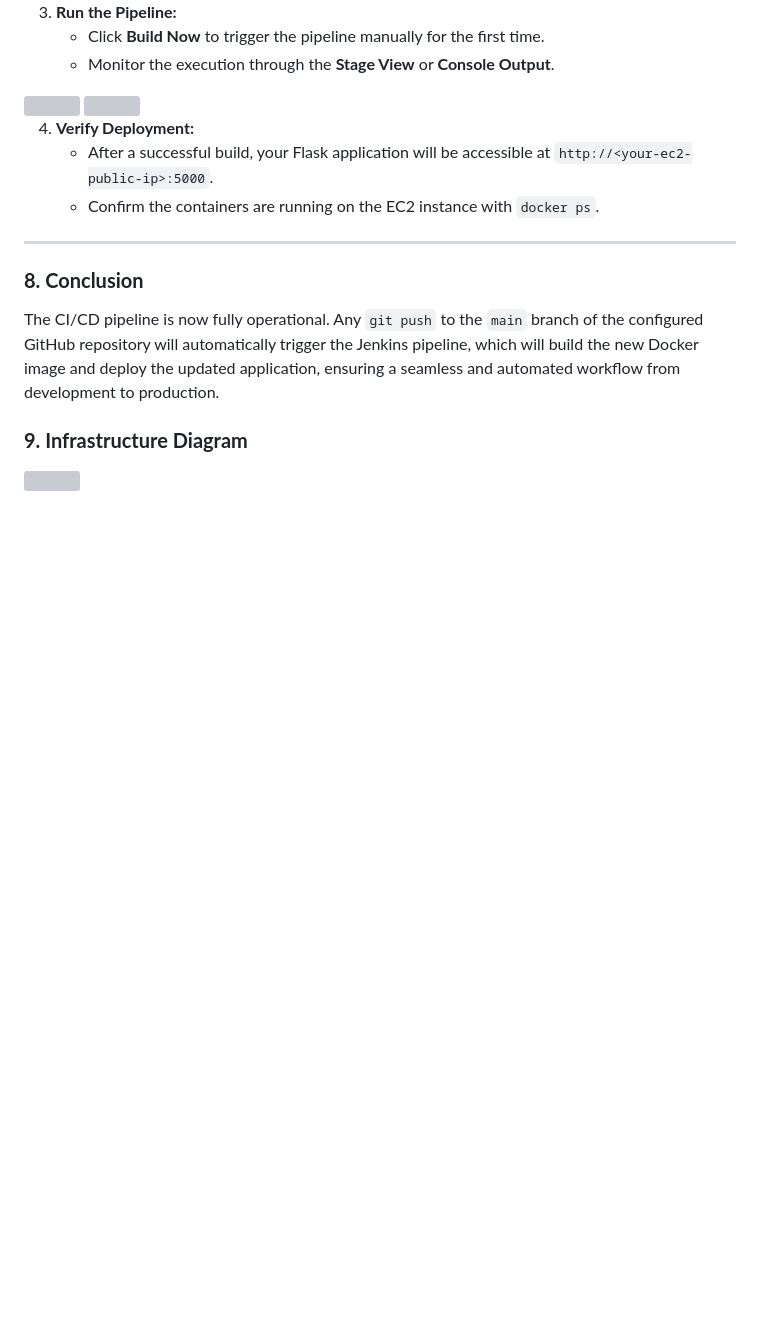
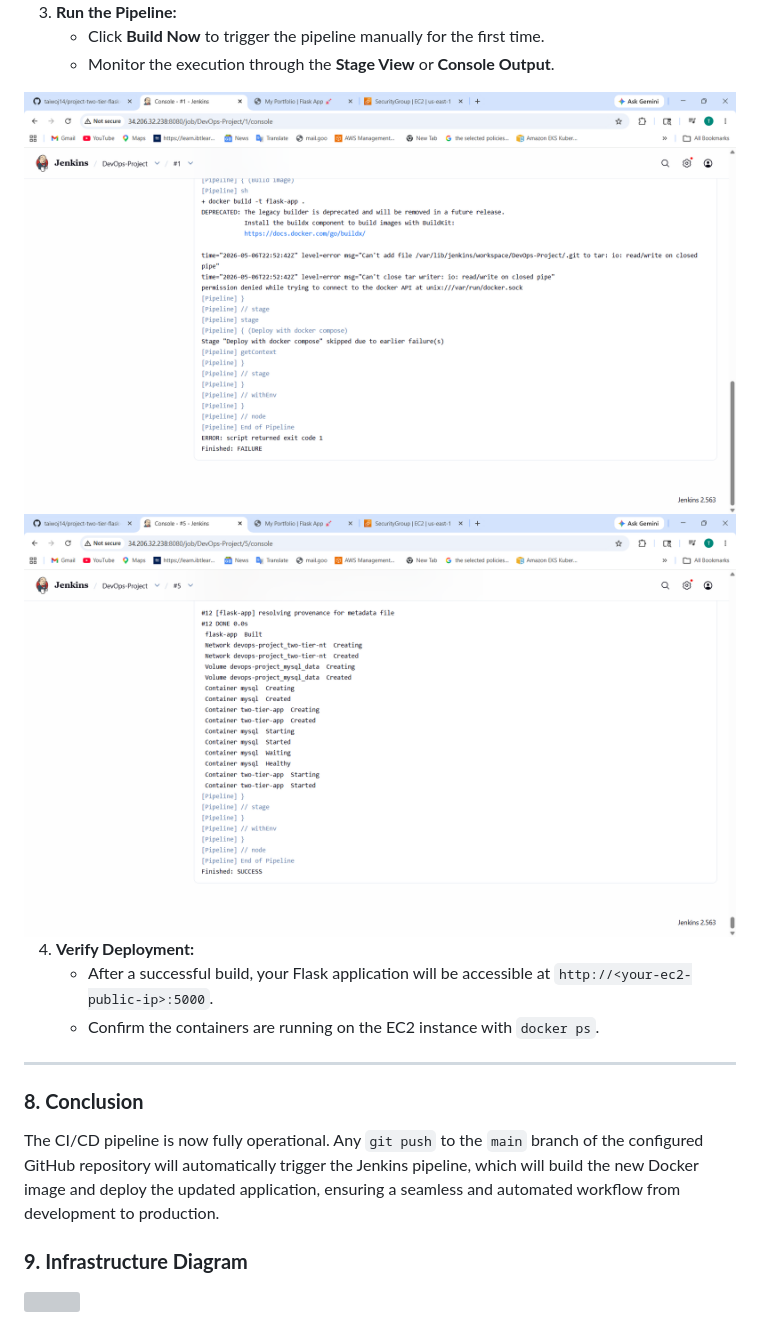
Before and after one commit to taiwoj14/project-two-tier-flask-app, a Markdown page: README.md, the part around the change. Drawn GitHub-style; blank space fills up the shorter version; grey boxes are pictures that could not be loaded.

```diff
--- a/README.md
+++ b/README.md
@@ -256,8 +256,8 @@ pipeline {
     * Click **Build Now** to trigger the pipeline manually for the first time.
     * Monitor the execution through the **Stage View** or **Console Output**.
 
-<img src="diagrams/05a.png & 05b.png">
-<img src="diagrams/06a.png & 06b.png">
+<img src="diagrams/05b.png">
+<img src="diagrams/06b.png">
 
 4.  **Verify Deployment:**
     * After a successful build, your Flask application will be accessible at `http://<your-ec2-public-ip>:5000`.
```
